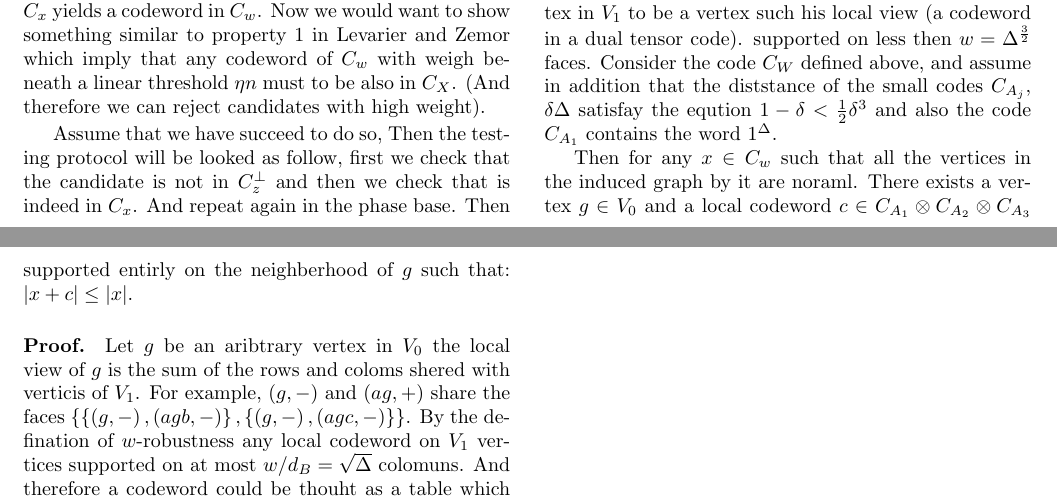
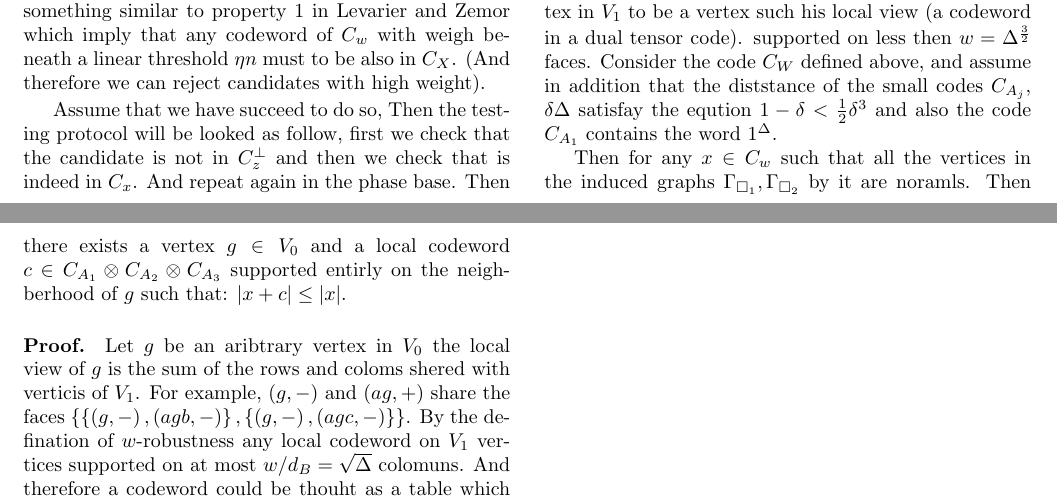
Before and after one commit to dudupo/Academic, a LaTeX document (projects/NLTES_project/ltc.tex): two parts of pages 1 and 2 of 2, joined at a grey line, cut so that both start at the same text. Compiled offline with pdfLaTeX.

Commit message:
compiling -Sat Sep  3 05:04:17 PM IDT 2022

```diff
--- a/projects/NLTES_project/ltc.tex
+++ b/projects/NLTES_project/ltc.tex
@@ -120,8 +120,8 @@
       contains the word $ 1^{\Delta} $.
 
 
-	Then for any $x \in C_{w}$ such that all the vertices in the induced graph by it are noraml.
-	There exists a vertex $ g \in V_{0} $ and a local codeword $ c \in C_{A_1} \otimes C_{A_2} \otimes C_{A_3} $ supported entirly on the neighberhood of $ g $ such that:
+      Then for any $x \in C_{w}$ such that all the vertices in the induced graphs $\Gamma_{\square_{1}},\Gamma_{\square_{2}}$  by it are noramls.
+	Then there exists a vertex $ g \in V_{0} $ and a local codeword $ c \in C_{A_1} \otimes C_{A_2} \otimes C_{A_3} $ supported entirly on the neighberhood of $ g $ such that:
 	$ |x + c| \le |x| $.
 
 
```
Also changed, not shown: projects/pdfs/ltc.pdf.
